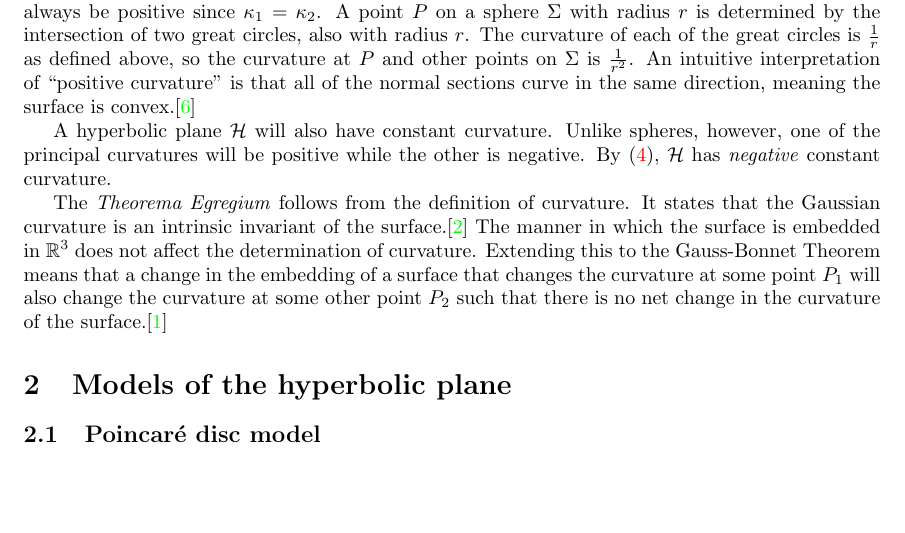
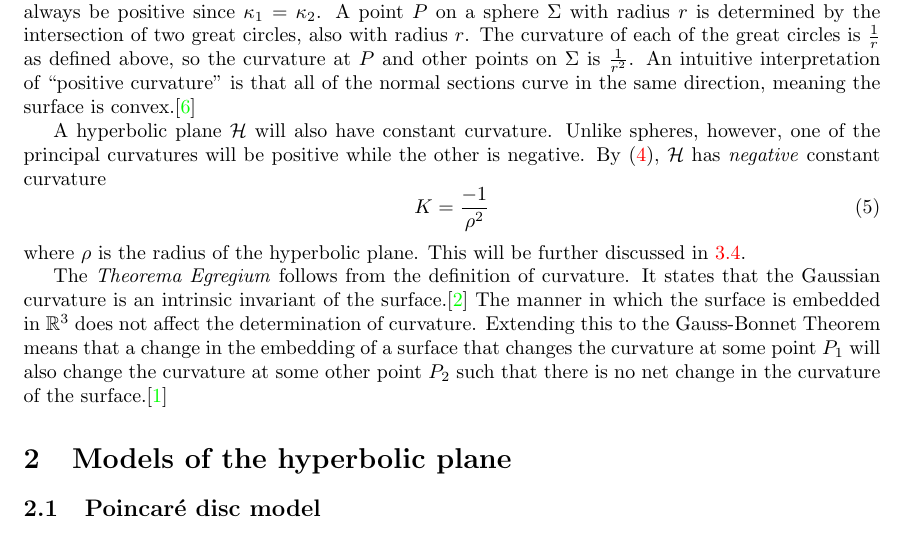
Before and after one commit to velociraptors/math361, a LaTeX document (hplanes.tex): part of page 3 of 6, cut so that both start at the same text, the shorter picture padded with empty space. Compiled offline with pdfLaTeX.

Commit message:
defined curvature of the hplane

```diff
--- a/hplanes.tex
+++ b/hplanes.tex
@@ -85,7 +85,12 @@ An intuitive interpretation of ``positive curvature'' is that all of the normal
 
 A hyperbolic plane $\mathcal{H}$ will also have constant curvature.
 Unlike spheres, however, one of the principal curvatures will be positive while the other is negative.
-By \eqref{gauss}, $\mathcal{H}$ has \emph{negative} constant curvature.
+By \eqref{gauss}, $\mathcal{H}$ has \emph{negative} constant curvature
+\begin{equation}
+K = \frac{-1}{\rho^2}
+\label{hcurve}
+\end{equation}
+where $\rho$ is the radius of the hyperbolic plane. This will be further discussed in \ref{hradius}.
 
 The \emph{Theorema Egregium} follows from the definition of curvature.
 It states that the Gaussian curvature is an intrinsic invariant of the surface.\cite{gauss}
```
Also changed, not shown: hplanes.tex (1 more changed lines).
